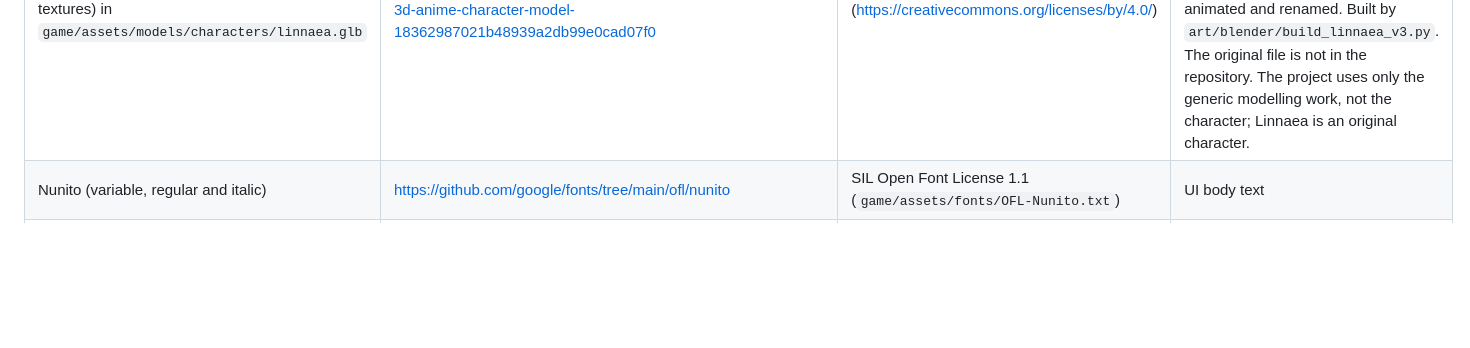
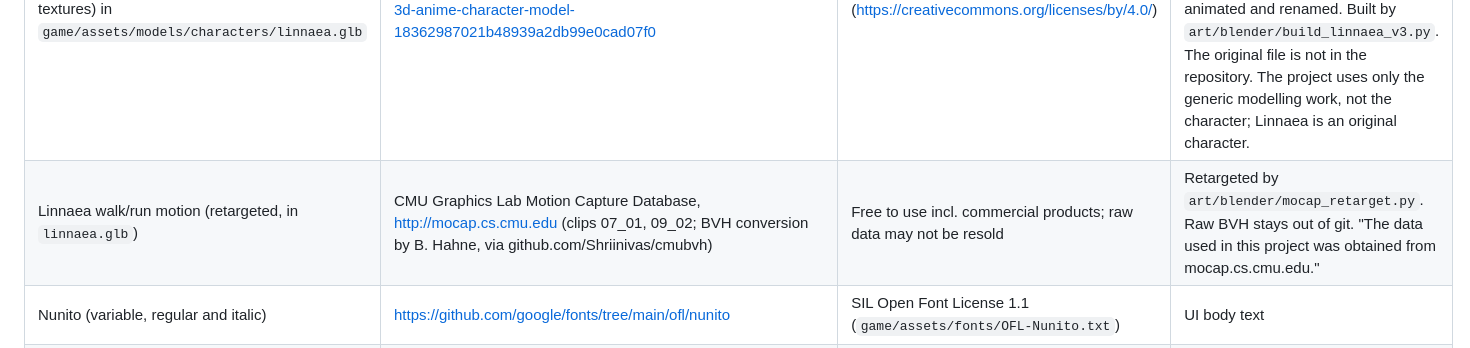
Before and after one commit to actualraptor/minnet-efter-resan, a Markdown page: docs/ASSETS.md, the part around the change. Rendered like a GitHub page; blank space fills up the shorter version.

Commit message:
Credit CMU mocap
Co-Authored-By: Claude Opus 5.5 <noreply@anthropic.com>

```diff
--- a/docs/ASSETS.md
+++ b/docs/ASSETS.md
@@ -19,6 +19,7 @@ Every shipped asset is listed here. **No anime screenshots, ripped models, comme
 | Asset | Source | License | Notes |
 |---|---|---|---|
 | **Linnaea base mesh** (body, head, face, hair cap/bangs, base outfit and boots geometry, textures) in `game/assets/models/characters/linnaea.glb` | "Frieren — 3D Anime Character Model" by **SammyCAnimations**, https://sketchfab.com/3d-models/frieren-3d-anime-character-model-18362987021b48939a2db99e0cad07f0 | **CC-BY-4.0** (https://creativecommons.org/licenses/by/4.0/) | **Modified:** twin-tails removed and rebuilt as long loose hair; outfit recoloured (white to sage, stripes removed, red gems to teal); new corset, belts, pouch, charms, plum panels, petticoat, flower circlet and tassels, staff; decimated, re-rigged, animated and renamed. Built by `art/blender/build_linnaea_v3.py`. The original file is not in the repository. The project uses only the generic modelling work, not the character; Linnaea is an original character. |
+| Linnaea walk/run motion (retargeted, in `linnaea.glb`) | CMU Graphics Lab Motion Capture Database, http://mocap.cs.cmu.edu (clips 07_01, 09_02; BVH conversion by B. Hahne, via github.com/Shriinivas/cmubvh) | Free to use incl. commercial products; raw data may not be resold | Retargeted by `art/blender/mocap_retarget.py`. Raw BVH stays out of git. "The data used in this project was obtained from mocap.cs.cmu.edu." |
 | Nunito (variable, regular and italic) | https://github.com/google/fonts/tree/main/ofl/nunito | SIL Open Font License 1.1 (`game/assets/fonts/OFL-Nunito.txt`) | UI body text |
 | Cormorant Garamond (variable) | https://github.com/google/fonts/tree/main/ofl/cormorantgaramond | SIL OFL 1.1 (`game/assets/fonts/OFL-CormorantGaramond.txt`) | Titles and names |
 | GeneralUser GS v2.0.3 soundfont (render-time tool only, not shipped) | S. Christian Collins | "Use without restriction for your own music creation, private or commercial" (GeneralUser GS license v2.0) | Only rendered audio is shipped. |
```
